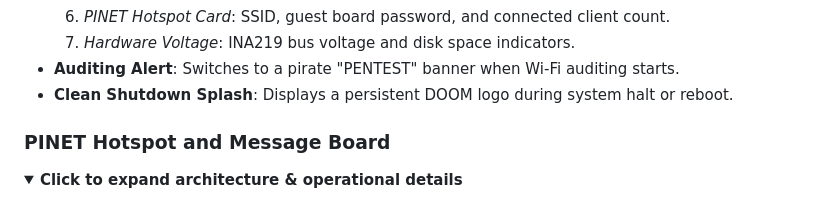
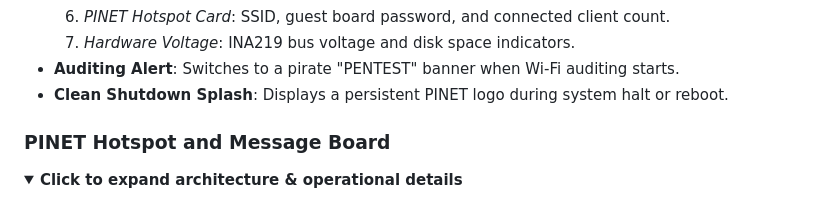
Before and after one commit to rupal2k/pinet, a Markdown page: README.md, the part around the change. Rendered like a GitHub page; folded sections open.

Commit message:
docs: update shutdown splash description and schematic to PINET logo

```diff
--- a/README.md
+++ b/README.md
@@ -181,7 +181,7 @@ the panel draws power only while refreshing.
   6. *PINET Hotspot Card*: SSID, guest board password, and connected client count.
   7. *Hardware Voltage*: INA219 bus voltage and disk space indicators.
 - **Auditing Alert**: Switches to a pirate "PENTEST" banner when Wi-Fi auditing starts.
-- **Clean Shutdown Splash**: Displays a persistent DOOM logo during system halt or reboot.
+- **Clean Shutdown Splash**: Displays a persistent PINET logo during system halt or reboot.
 
 </details>
 
```
Also changed, not shown: docs/images/block-diagram.png, 1 other file.
